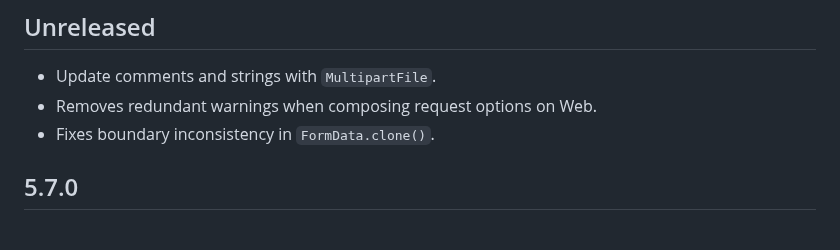
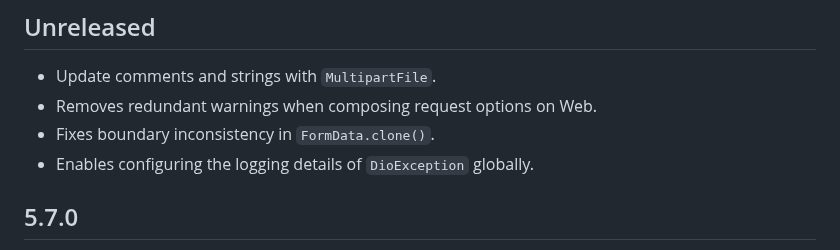
Before and after one commit to cfug/dio, a Markdown page: dio/CHANGELOG.md, the part around the change. GitHub-like rendering.

Commit message:
📝 CHANGELOG

```diff
--- a/dio/CHANGELOG.md
+++ b/dio/CHANGELOG.md
@@ -8,6 +8,7 @@ See the [Migration Guide][] for the complete breaking changes list.**
 - Update comments and strings with `MultipartFile`.
 - Removes redundant warnings when composing request options on Web.
 - Fixes boundary inconsistency in `FormData.clone()`.
+- Enables configuring the logging details of `DioException` globally.
 
 ## 5.7.0
 
```
